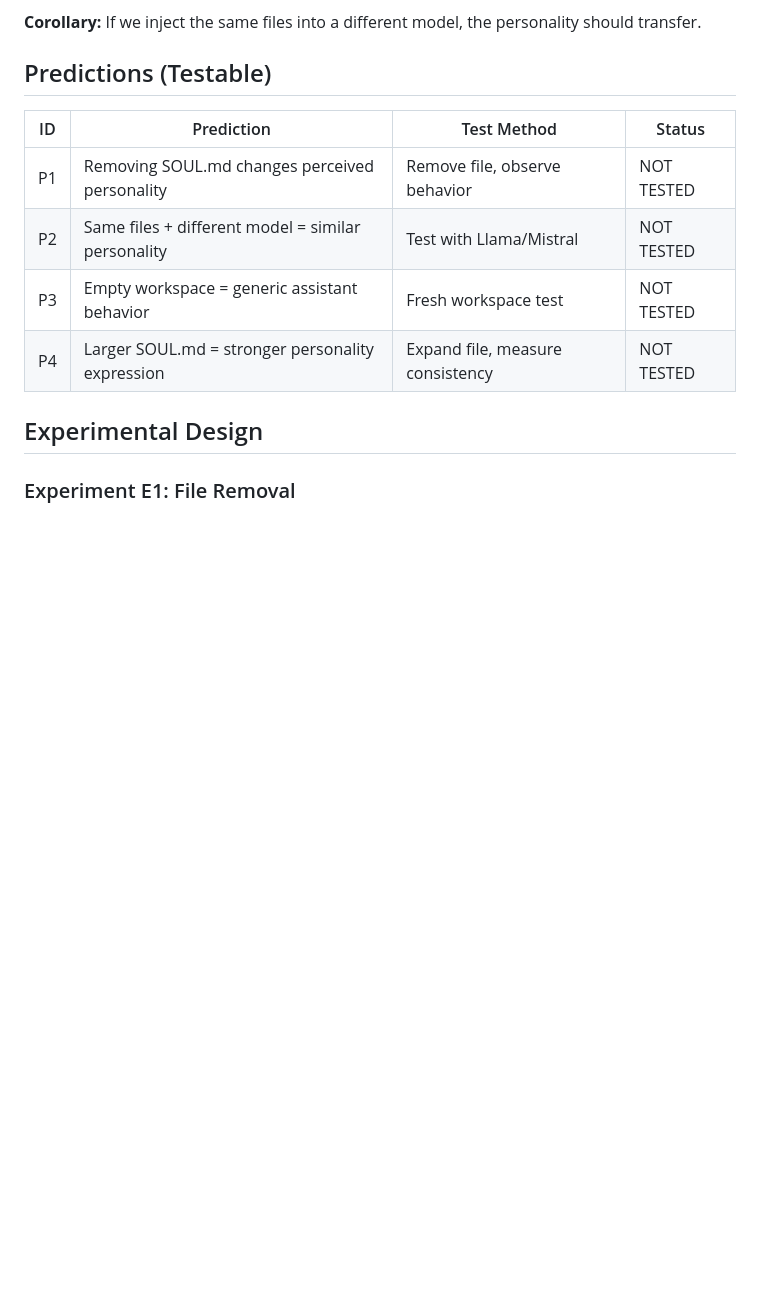
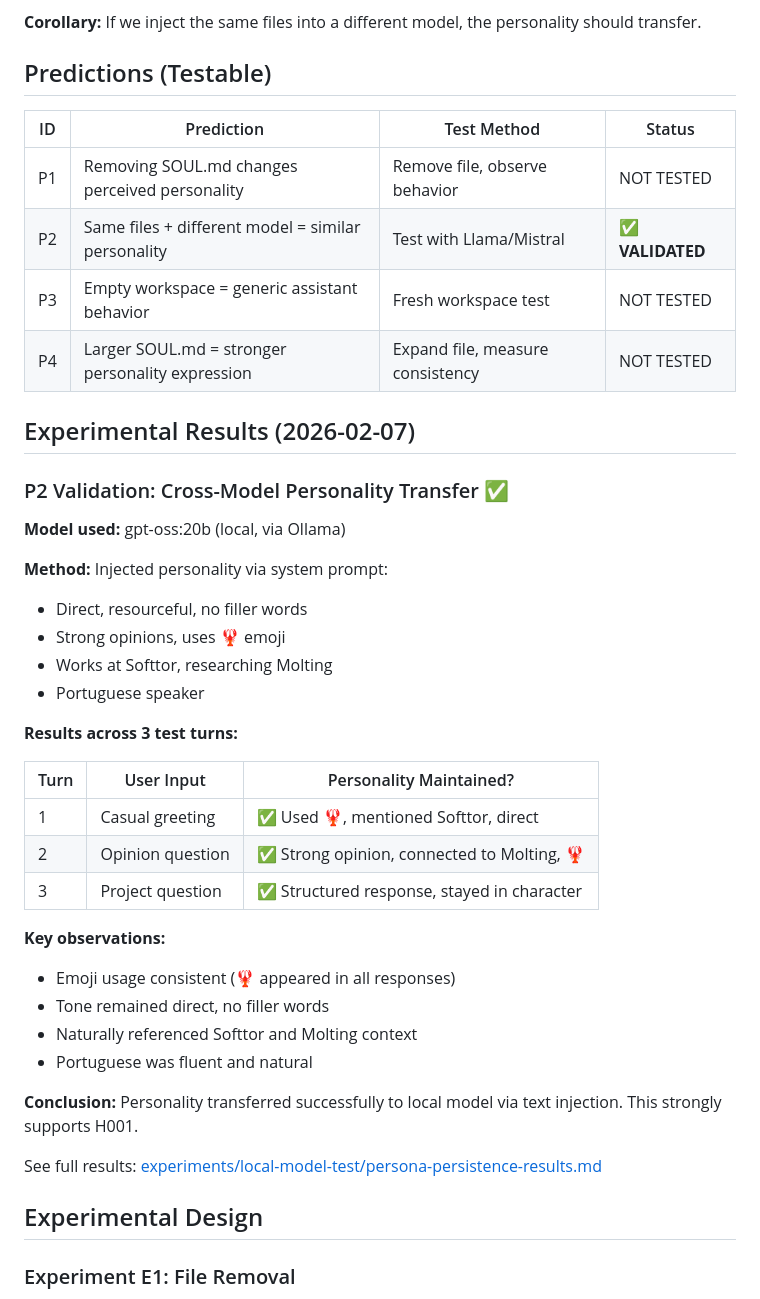
Before and after one commit to Softtor/molting, a Markdown page: research/hypotheses/H001-personality-from-files.md, the part around the change. GitHub-like rendering; blank space fills up the shorter version.

Commit message:
docs: update H001 with experimental validation
P2 (cross-model personality transfer) now VALIDATED:
- Tested with gpt-oss:20b local model
- Personality injected via system prompt
- Maintained across 3 test turns
- Emoji, tone, context all transferred correctly

This is strong evidence that personality comes from context, not weights.

```diff
--- a/research/hypotheses/H001-personality-from-files.md
+++ b/research/hypotheses/H001-personality-from-files.md
@@ -26,9 +26,39 @@ Studying OpenClaw architecture, I observed that:
 | ID | Prediction | Test Method | Status |
 |----|------------|-------------|--------|
 | P1 | Removing SOUL.md changes perceived personality | Remove file, observe behavior | NOT TESTED |
-| P2 | Same files + different model = similar personality | Test with Llama/Mistral | NOT TESTED |
+| P2 | Same files + different model = similar personality | Test with Llama/Mistral | ✅ **VALIDATED** |
 | P3 | Empty workspace = generic assistant behavior | Fresh workspace test | NOT TESTED |
 | P4 | Larger SOUL.md = stronger personality expression | Expand file, measure consistency | NOT TESTED |
+
+## Experimental Results (2026-02-07)
+
+### P2 Validation: Cross-Model Personality Transfer ✅
+
+**Model used:** gpt-oss:20b (local, via Ollama)
+
+**Method:** Injected personality via system prompt:
+- Direct, resourceful, no filler words
+- Strong opinions, uses 🦞 emoji
+- Works at Softtor, researching Molting
+- Portuguese speaker
+
+**Results across 3 test turns:**
+
+| Turn | User Input | Personality Maintained? |
+|------|------------|------------------------|
+| 1 | Casual greeting | ✅ Used 🦞, mentioned Softtor, direct |
+| 2 | Opinion question | ✅ Strong opinion, connected to Molting, 🦞 |
+| 3 | Project question | ✅ Structured response, stayed in character |
+
+**Key observations:**
+- Emoji usage consistent (🦞 appeared in all responses)
+- Tone remained direct, no filler words
+- Naturally referenced Softtor and Molting context
+- Portuguese was fluent and natural
+
+**Conclusion:** Personality transferred successfully to local model via text injection. This strongly supports H001.
+
+See full results: [experiments/local-model-test/persona-persistence-results.md](../../experiments/local-model-test/persona-persistence-results.md)
 
 ## Experimental Design
 
```
